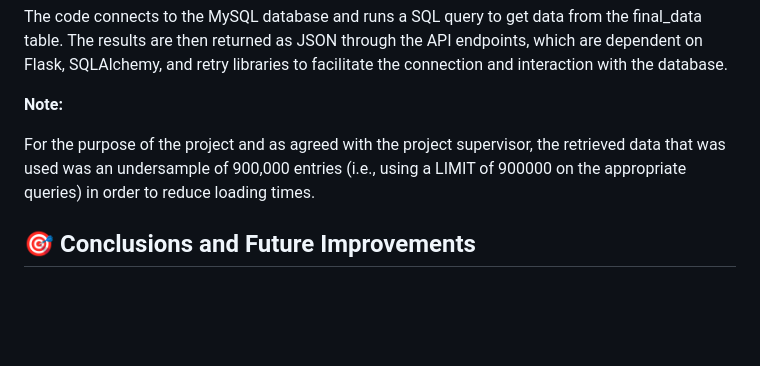
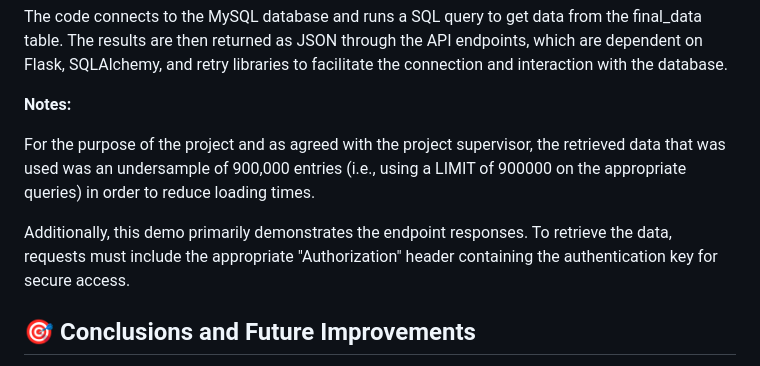
Before and after one commit to joaoaapinho/J-M-Corporate-Catalog-and-Business-Dashboard, a Markdown page: README.md, the part around the change. Drawn GitHub-style; blank space fills up the shorter version.

Commit message:
📃 README Final

```diff
--- a/README.md
+++ b/README.md
@@ -145,9 +145,11 @@ The documentation aggregates three main namespaces: Sales, Marketing and Custome
 
 The code connects to the MySQL database and runs a SQL query to get data from the final_data table. The results are then returned as JSON through the API endpoints, which are dependent on Flask, SQLAlchemy, and retry libraries to facilitate the connection and interaction with the database.
 
-**Note:**
+**Notes:**
 
 For the purpose of the project and as agreed with the project supervisor, the retrieved data that was used was an undersample of 900,000 entries (i.e., using a LIMIT of 900000 on the appropriate queries) in order to reduce loading times.
+
+Additionally, this demo primarily demonstrates the endpoint responses. To retrieve the data, requests must include the appropriate "Authorization" header containing the authentication key for secure access.
 
 <h2> 🎯 Conclusions and Future Improvements </h2>
 
```
